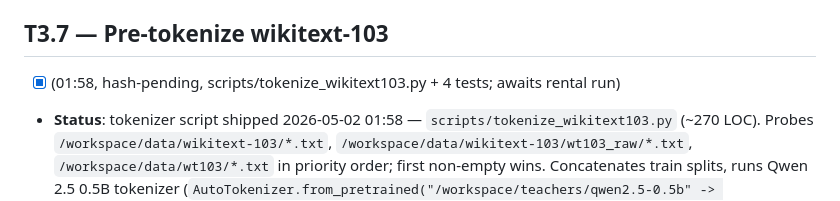
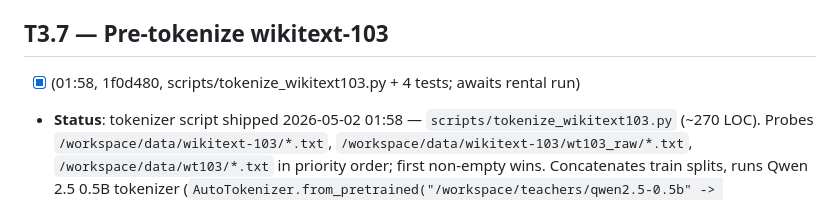
Before and after one commit to Lihfdgjr/synapforge, a Markdown page: docs/DEEP_MAINT_QUEUE.md, the part around the change. GitHub-like rendering.

Commit message:
auto-T3.7: queue stamp final hash
Co-Authored-By: Claude Opus 4.7 (1M context) <noreply@anthropic.com>

````diff
--- a/docs/DEEP_MAINT_QUEUE.md
+++ b/docs/DEEP_MAINT_QUEUE.md
@@ -470,7 +470,7 @@ Read `grep "VAL step" /workspace/runs/v24h_qwen3/train_run3*.log | tail -3`. If
 - **Commit**: `auto-T3.6: mohuanfang warehouse activated, rental disk N% -> M%`.
 
 ## T3.7 — Pre-tokenize wikitext-103
-- [x] (01:58, hash-pending, scripts/tokenize_wikitext103.py + 4 tests; awaits rental run)
+- [x] (01:58, 1f0d480, scripts/tokenize_wikitext103.py + 4 tests; awaits rental run)
 - **Status**: tokenizer script shipped 2026-05-02 01:58 — `scripts/tokenize_wikitext103.py` (~270 LOC). Probes `/workspace/data/wikitext-103/*.txt`, `/workspace/data/wikitext-103/wt103_raw/*.txt`, `/workspace/data/wt103/*.txt` in priority order; first non-empty wins. Concatenates train splits, runs Qwen 2.5 0.5B tokenizer (`AutoTokenizer.from_pretrained("/workspace/teachers/qwen2.5-0.5b" -> "Qwen/Qwen2.5-0.5B")`) with `max_length=512`+`truncation=True`, slices flat stream into fixed `max_length` chunks (drops <8-token tail). Writes BOTH `--output-pkl` (Python pickle, list[list[int]]) AND `--output-parquet` (single column `input_ids: list<int32>` + companion `.manifest.json` with kind/tokenizer/rows). `--smoke` mode bypasses FS scan + Qwen download and emits 100 mock token sequences for unit tests; tests at `tests/integration/test_tokenize_wt103.py` — 6/6 PASS on CPU in 1.42s without `transformers` installed (4 spec'd: smoke_writes_pkl / smoke_writes_parquet / missing_files_clear_error / token_count_in_smoke + 2 helper bonuses: find_input_files priority, _chunk_into_sequences short-tail-drop). Missing files exit `1` with clear `[tokenize_wt103] FATAL: no wikitext-103 source files found.` on stderr.
 - **Rental run command**:
   ```bash
````
